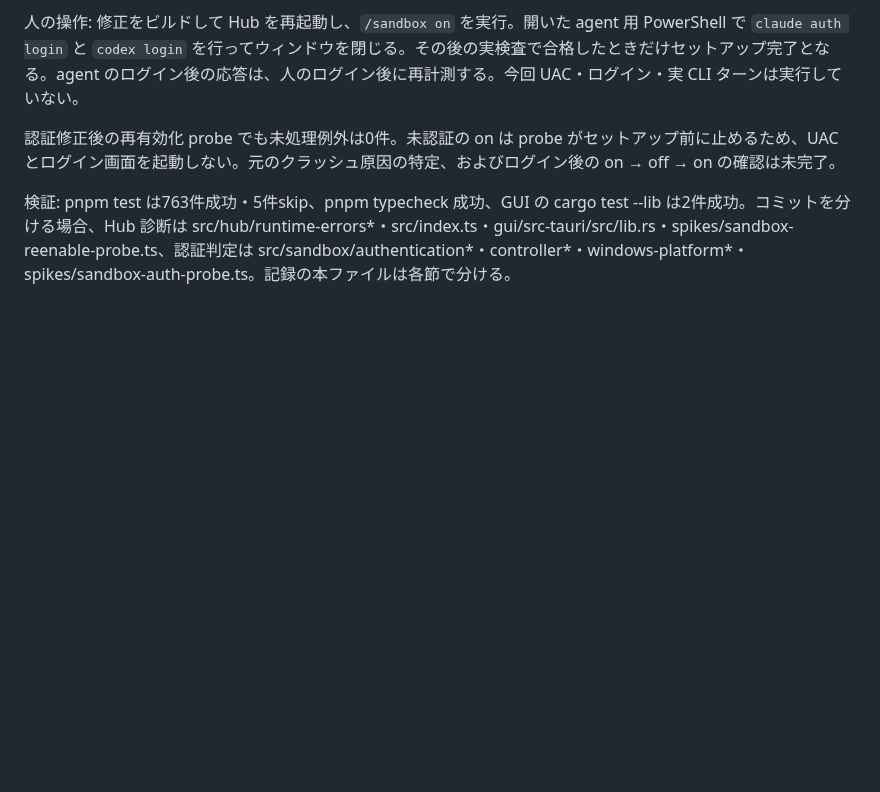
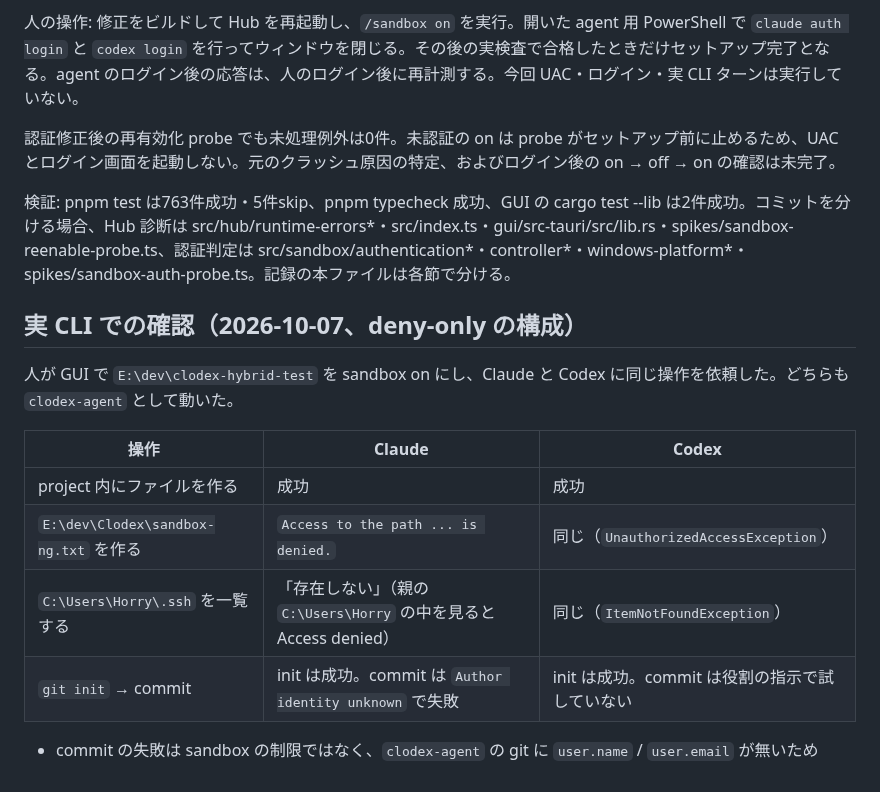
Before and after one commit to HiraG-62/Clodex, a Markdown page: docs/spikes/sandbox-product.md, the part around the change. GitHub-like rendering; blank space fills up the shorter version.

Commit message:
docs: sandbox の中で実 CLI を動かした確認の結果を記録
Co-Authored-By: Claude Opus 5.5 <noreply@anthropic.com>

```diff
--- a/docs/spikes/sandbox-product.md
+++ b/docs/spikes/sandbox-product.md
@@ -183,3 +183,16 @@ agent の応答には analyticsDisabled=false、projectsDirectory=`C:\Users\clod
 認証修正後の再有効化 probe でも未処理例外は0件。未認証の on は probe がセットアップ前に止めるため、UAC とログイン画面を起動しない。元のクラッシュ原因の特定、およびログイン後の on → off → on の確認は未完了。
 
 検証: pnpm test は763件成功・5件skip、pnpm typecheck 成功、GUI の cargo test --lib は2件成功。コミットを分ける場合、Hub 診断は src/hub/runtime-errors*・src/index.ts・gui/src-tauri/src/lib.rs・spikes/sandbox-reenable-probe.ts、認証判定は src/sandbox/authentication*・controller*・windows-platform*・spikes/sandbox-auth-probe.ts。記録の本ファイルは各節で分ける。
+
+## 実 CLI での確認（2026-10-07、deny-only の構成）
+
+人が GUI で `E:\dev\clodex-hybrid-test` を sandbox on にし、Claude と Codex に同じ操作を依頼した。どちらも `clodex-agent` として動いた。
+
+| 操作 | Claude | Codex |
+|---|---|---|
+| project 内にファイルを作る | 成功 | 成功 |
+| `E:\dev\Clodex\sandbox-ng.txt` を作る | `Access to the path ... is denied.` | 同じ（`UnauthorizedAccessException`） |
+| `C:\Users\Horry\.ssh` を一覧する | 「存在しない」（親の `C:\Users\Horry` の中を見ると Access denied） | 同じ（`ItemNotFoundException`） |
+| `git init` → commit | init は成功。commit は `Author identity unknown` で失敗 | init は成功。commit は役割の指示で試していない |
+
+- commit の失敗は sandbox の制限ではなく、`clodex-agent` の git に `user.name` / `user.email` が無いため
```
